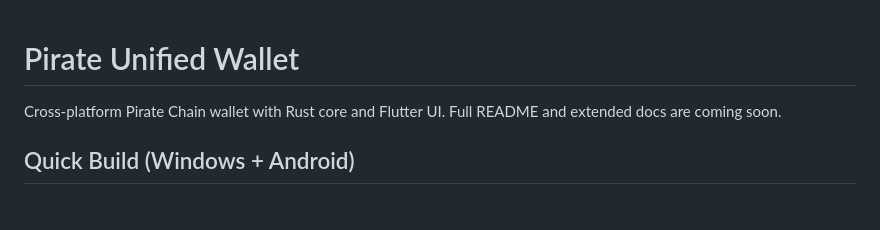
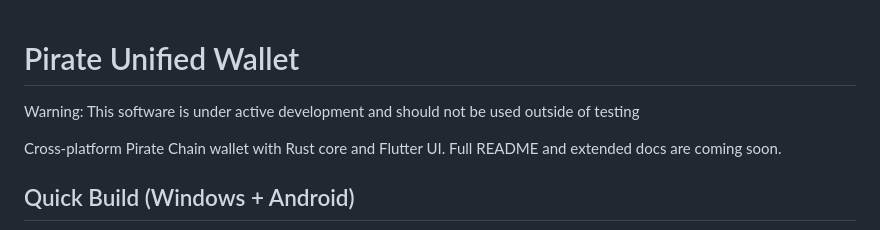
Before and after one commit to PirateNetwork/Pirate-Unified-Light-Wallet, a Markdown page: README.md, the part around the change. Rendered like a GitHub page; blank space fills up the shorter version.

```diff
--- a/README.md
+++ b/README.md
@@ -1,5 +1,7 @@
 Pirate Unified Wallet
 =====================
+
+Warning: This software is under active development and should not be used outside of testing
 
 Cross-platform Pirate Chain wallet with Rust core and Flutter UI. Full README and
 extended docs are coming soon.
```
